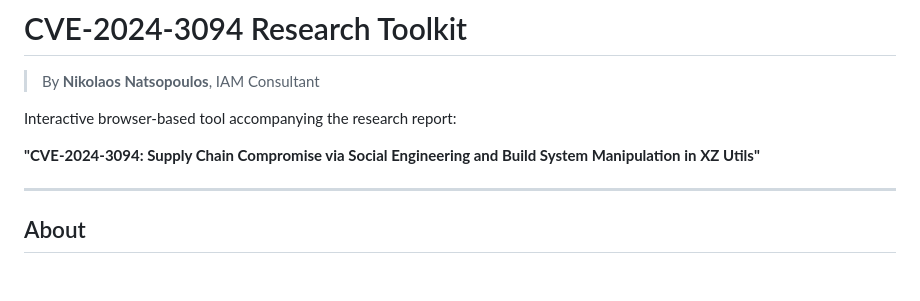
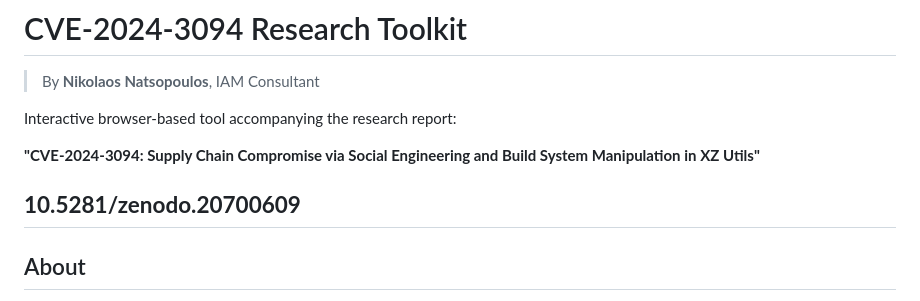
Before and after one commit to nnatsopoulos/xz-backdoor-research, a Markdown page: README.md, the part around the change. Rendered like a GitHub page; blank space fills up the shorter version.

```diff
--- a/README.md
+++ b/README.md
@@ -6,6 +6,7 @@ Interactive browser-based tool accompanying the research report:
 
 **"CVE-2024-3094: Supply Chain Compromise via Social Engineering and Build System Manipulation in XZ Utils"**
 
+**10.5281/zenodo.20700609**
 ---
 
 ## About
```
